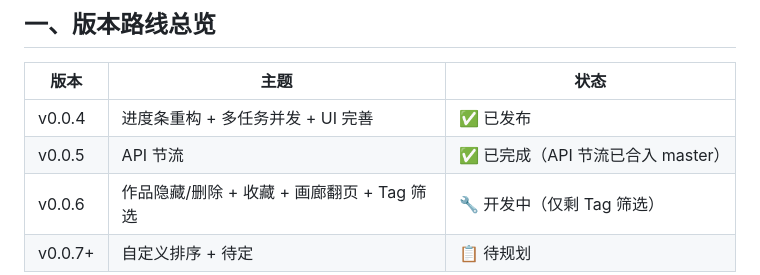
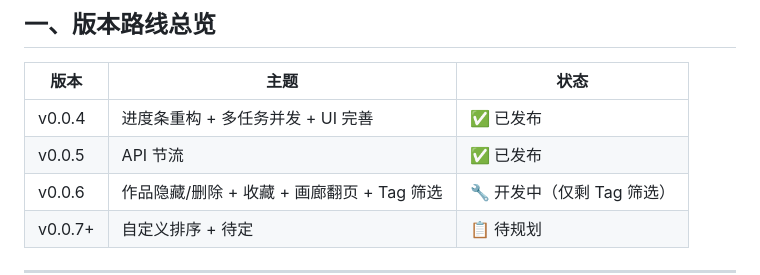
Before and after one commit to prince-dulb/pixiv-tracking-tool, a Markdown page: docs/DEVELOPMENT_PLAN.md, the part around the change. Drawn GitHub-style.

Commit message:
docs: v0.0.5 发布状态更新

```diff
--- a/docs/DEVELOPMENT_PLAN.md
+++ b/docs/DEVELOPMENT_PLAN.md
@@ -9,7 +9,7 @@
 | 版本 | 主题 | 状态 |
 |------|------|------|
 | v0.0.4 | 进度条重构 + 多任务并发 + UI 完善 | ✅ 已发布 |
-| v0.0.5 | API 节流 | ✅ 已完成（API 节流已合入 master） |
+| v0.0.5 | API 节流 | ✅ 已发布 |
 | v0.0.6 | 作品隐藏/删除 + 收藏 + 画廊翻页 + Tag 筛选 | 🔧 开发中（仅剩 Tag 筛选） |
 | v0.0.7+ | 自定义排序 + 待定 | 📋 待规划 |
 
```
